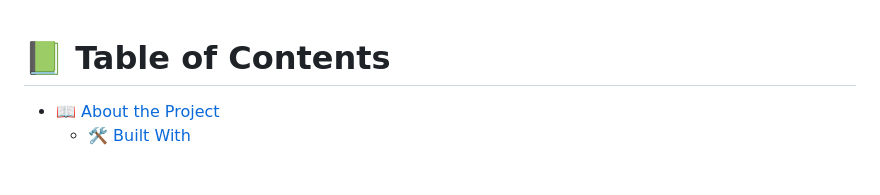
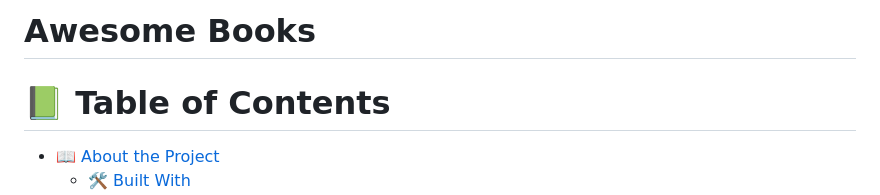
Before and after one commit to Jessekay/AwesomeBooks, a Markdown page: README.md, the part around the change. Drawn GitHub-style; blank space fills up the shorter version.

```diff
--- a/README.md
+++ b/README.md
@@ -1,4 +1,4 @@
-
+# Awesome Books #
 <a name="readme-top"></a>
 # 📗 Table of Contents
 
```
